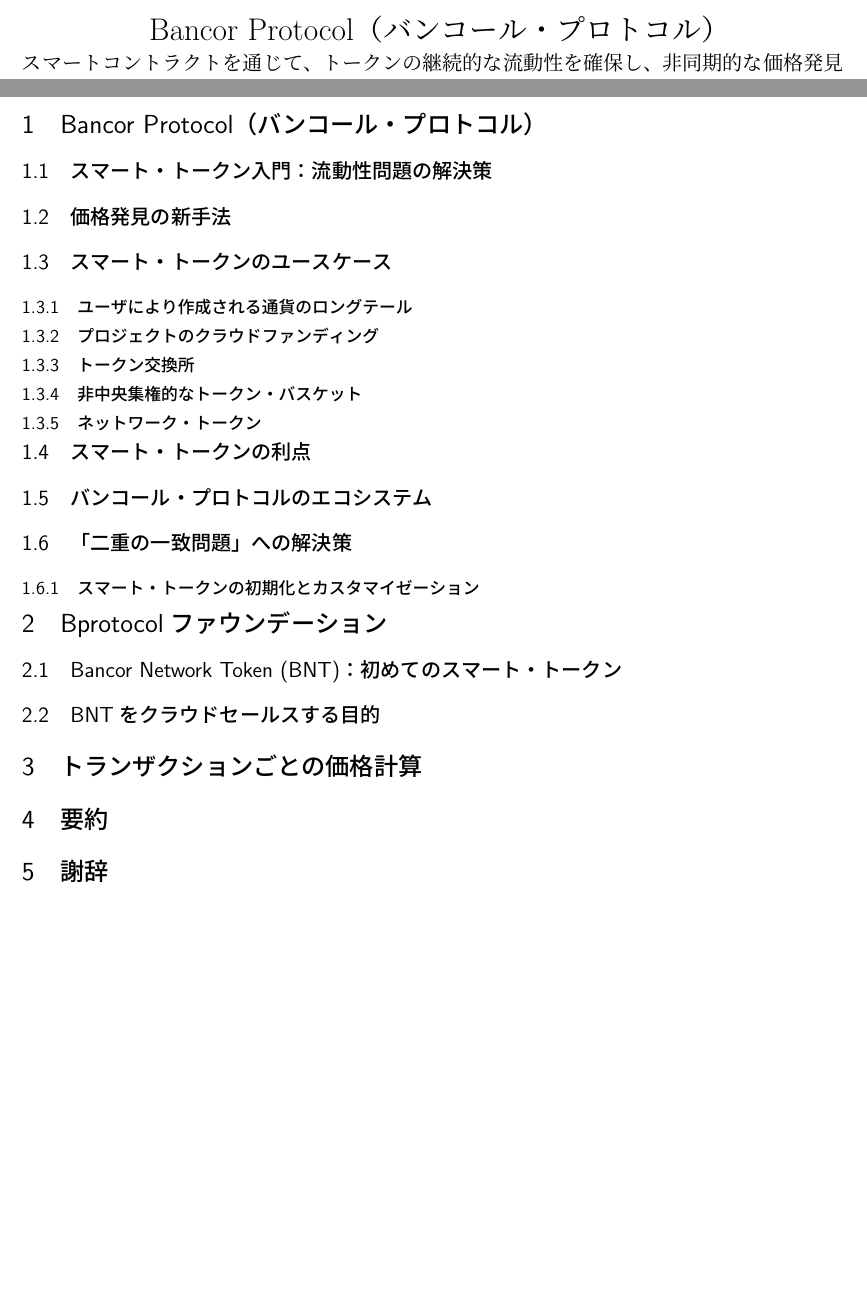
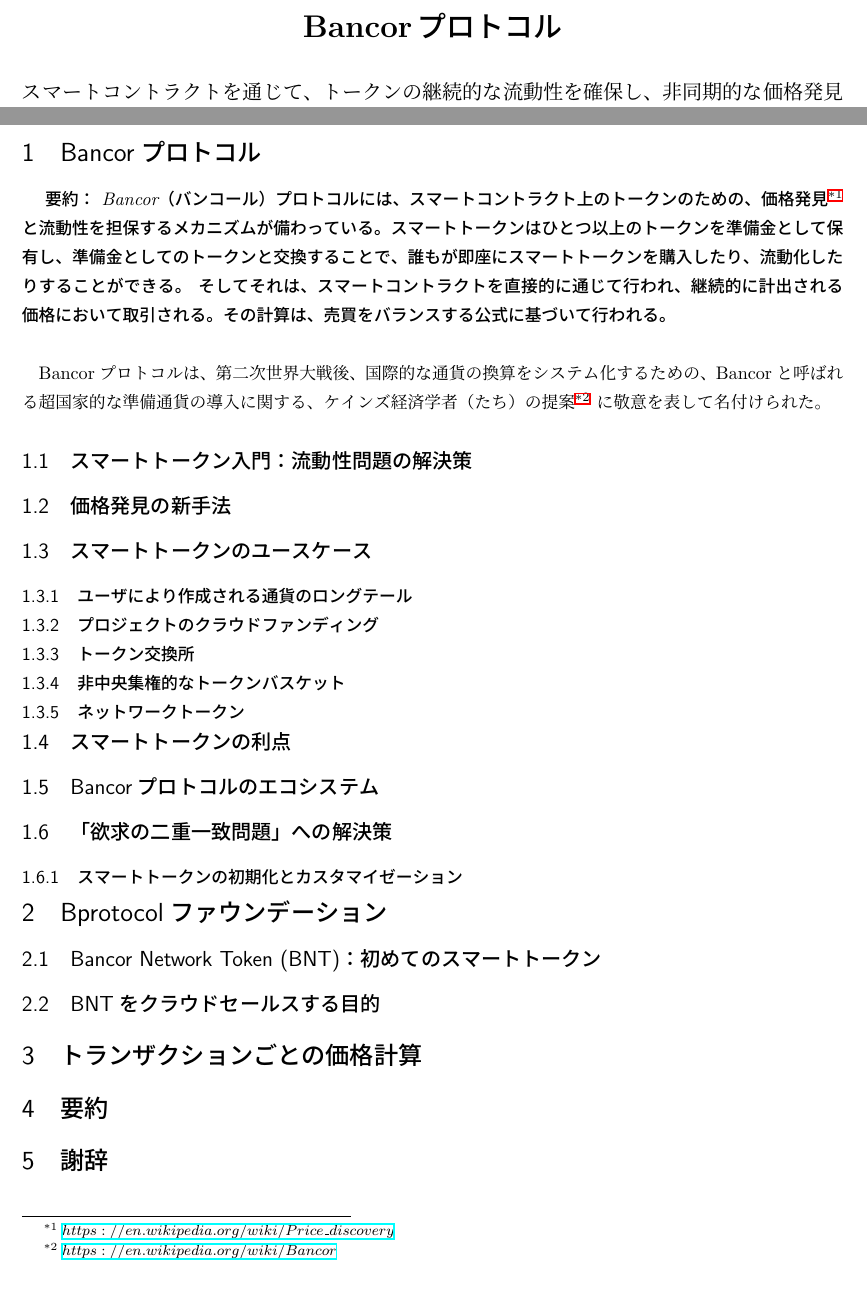
Before and after one commit to kentaro/Bancor_Protocol_Whitepaper_ja, a LaTeX document (Bancor_Protocol_Whitepaper_ja.tex): two parts of pages 1 and 3 of 3, joined at a grey line, cut so that both start at the same text. Compiled offline with pLaTeX and dvipdfmx.

Commit message:
translate leaders

```diff
--- a/Bancor_Protocol_Whitepaper_ja.tex
+++ b/Bancor_Protocol_Whitepaper_ja.tex
@@ -6,7 +6,9 @@
 \begin{document}
 
 \title{
-  Bancor Protocol（バンコール・プロトコル） \\
+  \textbf{Bancorプロトコル}
+  \protect\linebreak
+  \protect\linebreak
   \large
   スマートコントラクトを通じて、トークンの継続的な流動性を確保し、非同期的な価格発見を可能にするスマートトークンについて
 }
@@ -34,11 +36,31 @@
 \tableofcontents
 \newpage
 
-\section{Bancor Protocol（バンコール・プロトコル）}
+\section{Bancorプロトコル}
 
+\emph{
+  要約： Bancor（バンコール）プロトコルには、スマートコントラクト上のトークンのための、価格発見
+  \footnote{
+    $\href{
+      https://en.wikipedia.org/wiki/Price_discovery
+    }{
+      https://en.wikipedia.org/wiki/Price\_discovery
+    }$
+  }
+  と流動性を担保するメカニズムが備わっている。スマートトークンはひとつ以上のトークンを準備金として保有し、準備金としてのトークンと交換することで、誰もが即座にスマートトークンを購入したり、流動化したりすることができる。 そしてそれは、スマートコントラクトを直接的に通じて行われ、継続的に計出される価格において取引される。その計算は、売買をバランスする公式に基づいて行われる。
+} \\
 
+Bancorプロトコルは、第二次世界大戦後、国際的な通貨の換算をシステム化するための、Bancorと呼ばれる超国家的な準備通貨の導入に関する、ケインズ経済学者（たち）の提案
+\footnote{
+  $\href{
+    https://en.wikipedia.org/wiki/Bancor
+  }{
+    https://en.wikipedia.org/wiki/Bancor
+  }$
+}
+に敬意を表して名付けられた。
 
-  \subsection{スマート・トークン入門：流動性問題の解決策}
+  \subsection{スマートトークン入門：流動性問題の解決策}
 
 
 
@@ -46,7 +68,7 @@
 
 
 
-  \subsection{スマート・トークンのユースケース}
+  \subsection{スマートトークンのユースケース}
 
 
 
@@ -62,27 +84,27 @@
 
 
 
-    \subsubsection{非中央集権的なトークン・バスケット}
+    \subsubsection{非中央集権的なトークンバスケット}
 
 
 
-    \subsubsection{ネットワーク・トークン}
+    \subsubsection{ネットワークトークン}
 
 
 
-  \subsection{スマート・トークンの利点}
+  \subsection{スマートトークンの利点}
 
 
 
-  \subsection{バンコール・プロトコルのエコシステム}
+  \subsection{Bancorプロトコルのエコシステム}
 
 
 
-  \subsection{「二重の一致問題」への解決策}
+  \subsection{「欲求の二重一致問題」への解決策}
 
 
 
-    \subsubsection{スマート・トークンの初期化とカスタマイゼーション}
+    \subsubsection{スマートトークンの初期化とカスタマイゼーション}
 
 
 
@@ -90,7 +112,7 @@
 
 
 
-  \subsection{Bancor Network Token (BNT)：初めてのスマート・トークン}
+  \subsection{Bancor Network Token (BNT)：初めてのスマートトークン}
 
 
 
```
Also changed, not shown: Bancor_Protocol_Whitepaper_ja.pdf, Bancor_Protocol_Whitepaper_ja.tex (6 more changed lines).
